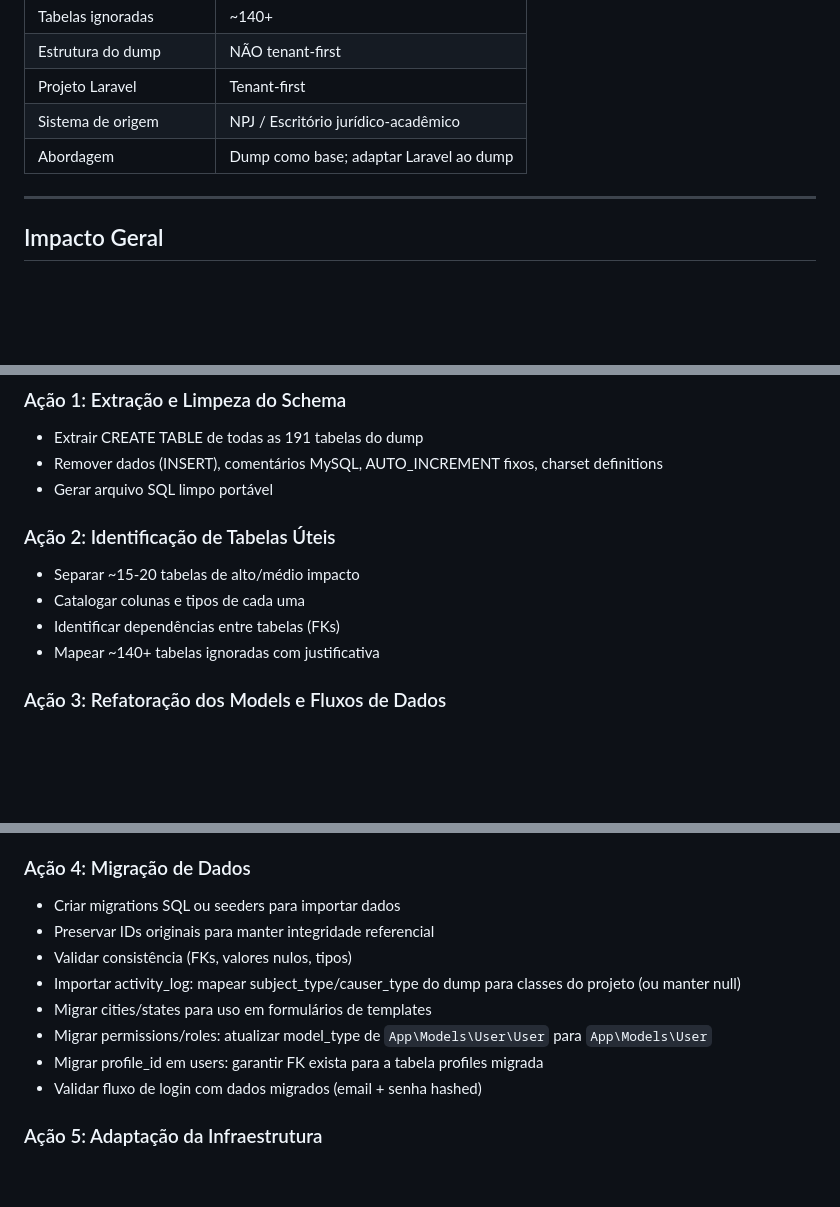
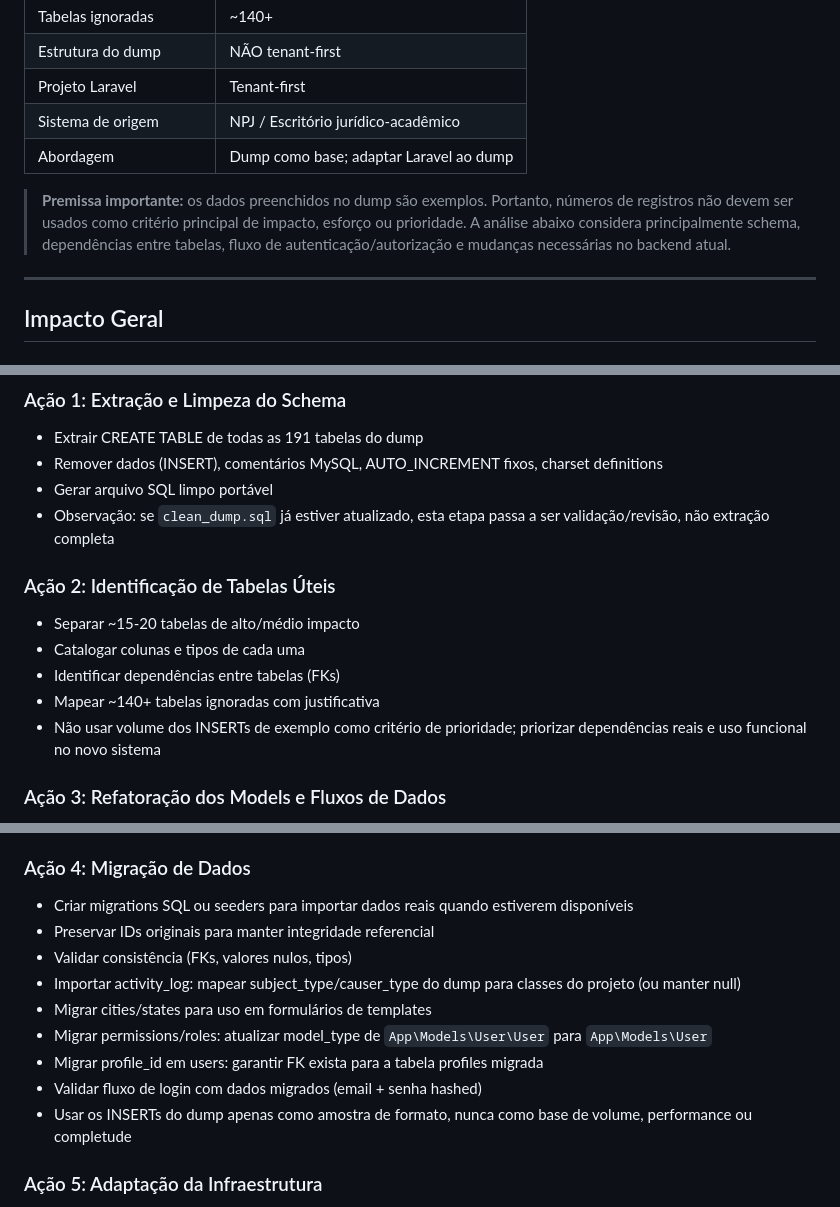
Before and after one commit to felipe0052/Sistema-de-templates-Bonsae-, a Markdown page: back-end/ANALYSIS_MIGRATION.md, 3 parts joined by grey strips. Drawn GitHub-style; blank space fills up the shorter version.

```diff
--- a/back-end/ANALYSIS_MIGRATION.md
+++ b/back-end/ANALYSIS_MIGRATION.md
@@ -11,6 +11,8 @@
 | Projeto Laravel | Tenant-first |
 | Sistema de origem | NPJ / Escritório jurídico-acadêmico |
 | Abordagem | Dump como base; adaptar Laravel ao dump |
+
+> **Premissa importante:** os dados preenchidos no dump são exemplos. Portanto, números de registros não devem ser usados como critério principal de impacto, esforço ou prioridade. A análise abaixo considera principalmente schema, dependências entre tabelas, fluxo de autenticação/autorização e mudanças necessárias no backend atual.
 
 ---
 
@@ -165,12 +167,14 @@
 - Extrair CREATE TABLE de todas as 191 tabelas do dump
 - Remover dados (INSERT), comentários MySQL, AUTO_INCREMENT fixos, charset definitions
 - Gerar arquivo SQL limpo portável
+- Observação: se `clean_dump.sql` já estiver atualizado, esta etapa passa a ser validação/revisão, não extração completa
 
 ### Ação 2: Identificação de Tabelas Úteis
 - Separar ~15-20 tabelas de alto/médio impacto
 - Catalogar colunas e tipos de cada uma
 - Identificar dependências entre tabelas (FKs)
 - Mapear ~140+ tabelas ignoradas com justificativa
+- Não usar volume dos INSERTs de exemplo como critério de prioridade; priorizar dependências reais e uso funcional no novo sistema
 
 ### Ação 3: Refatoração dos Models e Fluxos de Dados
 - Criar/adaptar Eloquent models para cada tabela migrada
@@ -188,7 +192,7 @@
 - Ajustar factorys e seeders
 
 ### Ação 4: Migração de Dados
-- Criar migrations SQL ou seeders para importar dados
+- Criar migrations SQL ou seeders para importar dados reais quando estiverem disponíveis
 - Preservar IDs originais para manter integridade referencial
 - Validar consistência (FKs, valores nulos, tipos)
 - Importar activity_log: mapear subject_type/causer_type do dump para classes do projeto (ou manter null)
@@ -196,6 +200,7 @@
 - Migrar permissions/roles: atualizar model_type de `App\Models\User\User` para `App\Models\User`
 - Migrar profile_id em users: garantir FK exista para a tabela profiles migrada
 - Validar fluxo de login com dados migrados (email + senha hashed)
+- Usar os INSERTs do dump apenas como amostra de formato, nunca como base de volume, performance ou completude
 
 ### Ação 5: Adaptação da Infraestrutura
 - Configurar banco de dados (SQLite ou MySQL para compatibilidade com dump)
```
Also changed, not shown: other parts of back-end/ANALYSIS_MIGRATION.md (+52 -40 lines).
